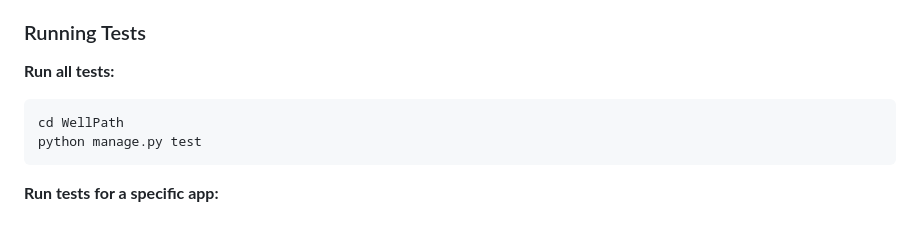
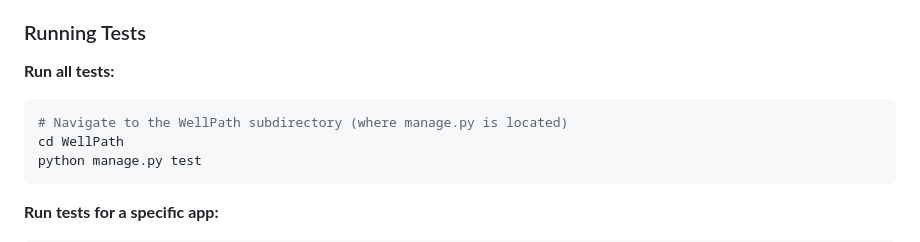
Before and after one commit to younglafire/Well-Path, a Markdown page: README.md, the part around the change. GitHub-like rendering.

````diff
--- a/README.md
+++ b/README.md
@@ -195,6 +195,7 @@ Well Path includes a comprehensive test suite to ensure code quality and reliabi
 
 **Run all tests:**
 ```sh
+# Navigate to the WellPath subdirectory (where manage.py is located)
 cd WellPath
 python manage.py test
 ```
````
Also changed, not shown: TESTING.md (+6 -3 lines).
